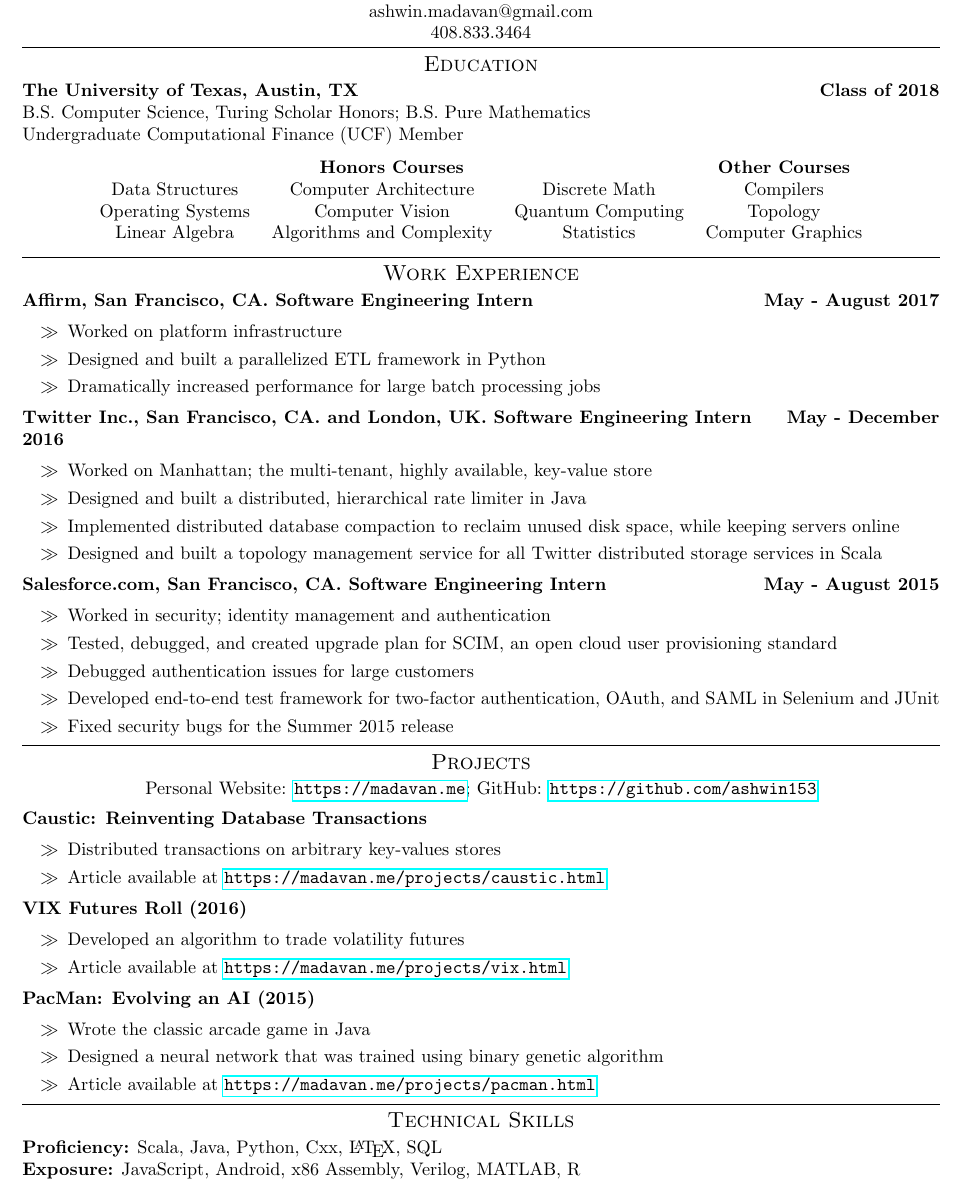
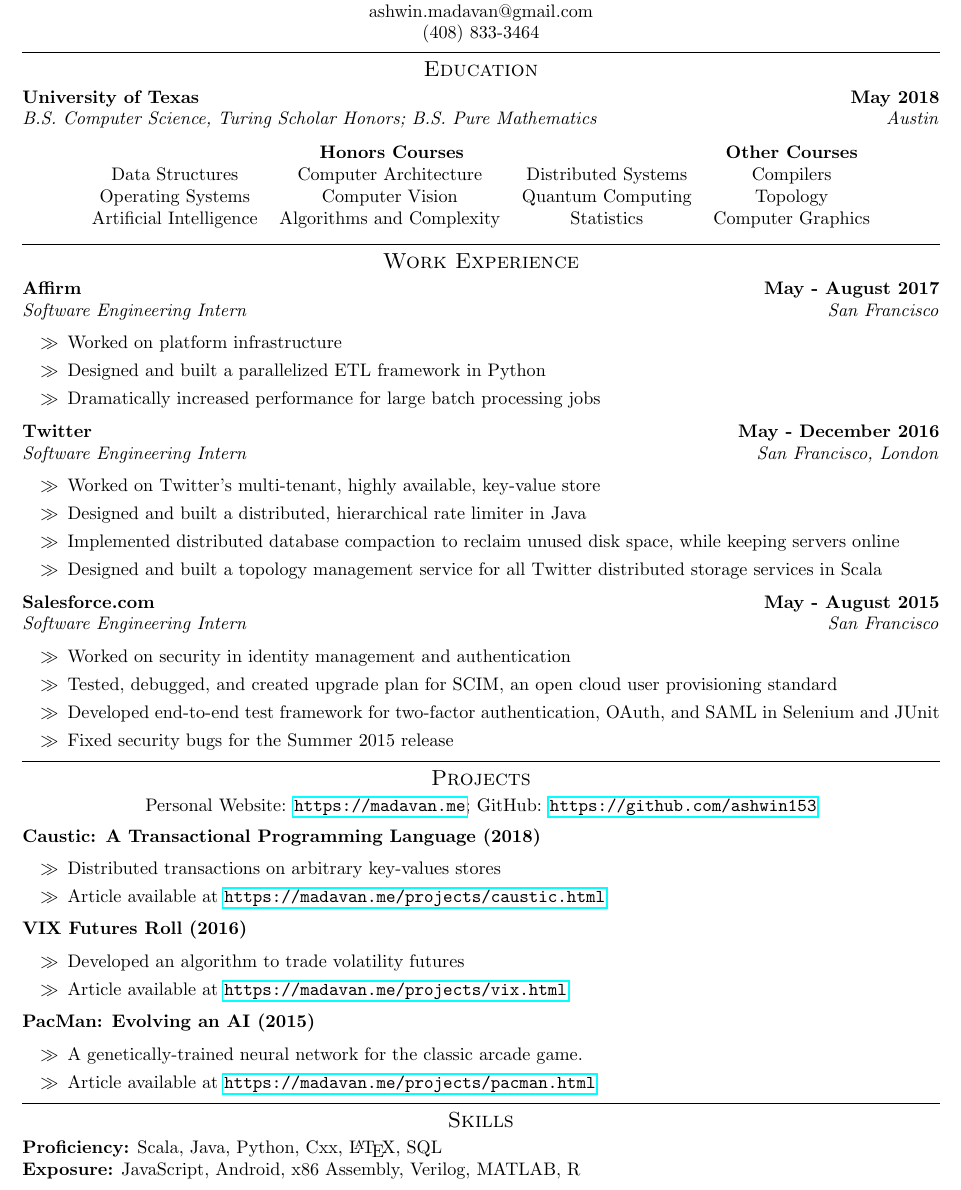
Before and after one commit to ashwin153/resume, a LaTeX document (main.tex): part of the page, cut so that both start at the same text. Compiled offline with pdfLaTeX.

Commit message:
Updated formatting

```diff
--- a/main.tex
+++ b/main.tex
@@ -8,30 +9,28 @@
 \centerline{\LARGE \sc Ashwin Madavan}
 \centerline{21956 Oakleaf Ct., Cupertino, CA 95014}
 \centerline{ashwin.madavan@gmail.com}
-\centerline{408.833.3464}
+\centerline{(408) 833-3464}
 \medskip\hrule\medskip
 
 % Education
 \centerline{\large \sc Education}\smallskip
-\noindent\textbf{The University of Texas, Austin, TX\hfill{Class of 2018}} \\
-B.S. Computer Science, Turing Scholar Honors; B.S. Pure Mathematics \\
-Undergraduate Computational Finance (UCF) Member
+\noindent\textbf{University of Texas \hfill{May 2018}} \\
+\noindent\emph{B.S. Computer Science, Turing Scholar Honors; B.S. Pure Mathematics \hfill{Austin}}
 
 \begin{center}
 \begin{tabular}{ c c c c }
 \multicolumn{3}{c}{\textbf{Honors Courses}} & \multicolumn{1}{c}{\textbf{Other Courses}} \\
-Data Structures & Computer Architecture & Discrete Math & Compilers \\
+Data Structures & Computer Architecture & Distributed Systems & Compilers \\
 Operating Systems & Computer Vision & Quantum Computing & Topology \\
-Linear Algebra & Algorithms and Complexity & Statistics & Computer Graphics \\
-
+Artificial Intelligence & Algorithms and Complexity & Statistics & Computer Graphics \\
 \end{tabular}
 \end{center}
 
 % Work Experience
 \hrule\medskip
 \centerline{\large \sc Work Experience} \smallskip
-\noindent\textbf{Affirm, San Francisco, CA. Software Engineering Intern
-\hfill{May - August 2017}}
+\noindent\textbf{Affirm \hfill{May - August 2017}}\\
+\noindent\emph{Software Engineering Intern \hfill{San Francisco}}
 \begin{list}{$\gg$}{}
   \itemsep0em
   \item Worked on platform infrastructure
@@ -39,23 +38,22 @@
   \item Dramatically increased performance for large batch processing jobs
 \end{list}
 
-\noindent\textbf{Twitter Inc., San Francisco, CA. and London, UK. Software Engineering Intern
-\hfill{May - December 2016}}
+\noindent\textbf{Twitter \hfill{May - December 2016}}\\
+\noindent\emph{Software Engineering Intern \hfill{San Francisco, London}}
 \begin{list}{$\gg$}{}
   \itemsep0em
-  \item Worked on Manhattan; the multi-tenant, highly available, key-value store
+  \item Worked on Twitter's multi-tenant, highly available, key-value store
   \item Designed and built a distributed, hierarchical rate limiter in Java
   \item Implemented distributed database compaction to reclaim unused disk space, while keeping servers online
   \item Designed and built a topology management service for all Twitter distributed storage services in Scala
 \end{list}
 
-\noindent\textbf{Salesforce.com, San Francisco, CA. Software Engineering Intern
-\hfill{May - August 2015}}
+\noindent\textbf{Salesforce.com \hfill{May - August 2015}}\\
+\noindent\emph{Software Engineering Intern \hfill{San Francisco}}
 \begin{list}{$\gg$}{}
   \itemsep0em
-  \item Worked in security; identity management and authentication
+  \item Worked on security in identity management and authentication
   \item Tested, debugged, and created upgrade plan for SCIM, an open cloud user provisioning standard
-  \item Debugged authentication issues for large customers
   \item Developed end-to-end test framework for two-factor authentication,
   OAuth, and SAML in Selenium and JUnit
   \item Fixed security bugs for the Summer 2015 release
@@ -67,7 +65,7 @@
 \centerline{Personal Website: \url{https://madavan.me}; GitHub:
 \url{https://github.com/ashwin153}}\medskip
 
-\noindent\textbf{Caustic: Reinventing Database Transactions}
+\noindent\textbf{Caustic: A Transactional Programming Language (2018)}
 \begin{list}{$\gg$}{}
   \itemsep0em
   \item Distributed transactions on arbitrary key-values stores
@@ -84,14 +82,13 @@
 \noindent\textbf{PacMan: Evolving an AI (2015)}
 \begin{list}{$\gg$}{}
   	\itemsep0em
-	\item Wrote the classic arcade game in Java
-	\item Designed a neural network that was trained using binary genetic algorithm
+	\item A genetically-trained neural network for the classic arcade game.
 	\item Article available at \url{https://madavan.me/projects/pacman.html}
 \end{list}
 
-% Technical Skills
+% Skills
 \hrule\medskip
-\centerline{\large \sc Technical Skills}\smallskip
+\centerline{\large\sc Skills}\smallskip
 \noindent\textbf{Proficiency:} Scala, Java, Python, Cxx, \LaTeX, SQL \\
 \noindent\textbf{Exposure:} JavaScript, Android, x86 Assembly, Verilog, MATLAB, R \\
 
```
Also changed, not shown: main.pdf, main.tex (1 more changed lines).
